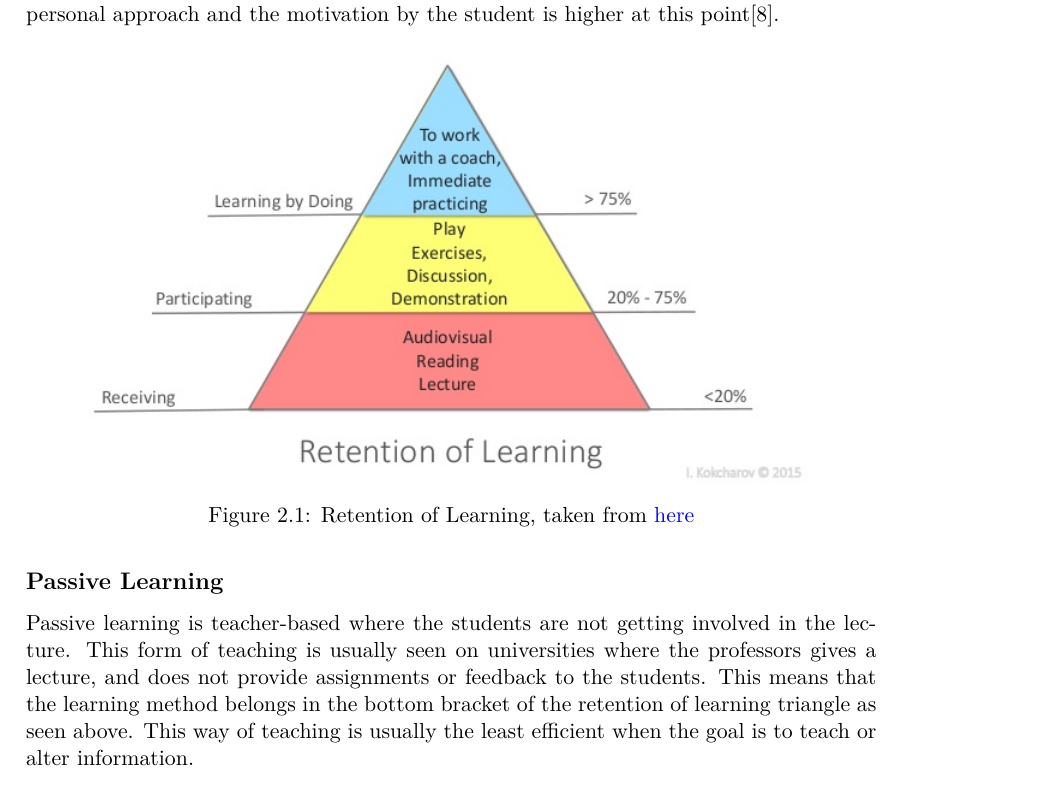
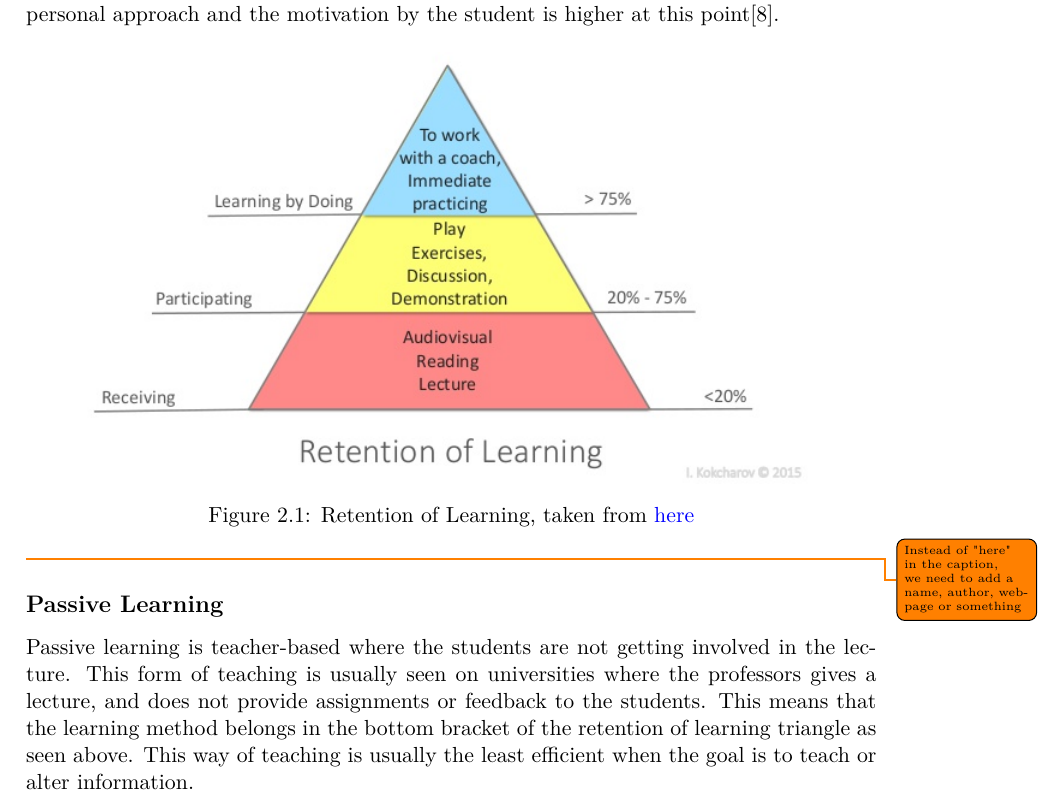
Before and after one commit to totalfreak/medialogyp4, a LaTeX thesis (Main.tex, which reads include/Analyse.tex): part of page 8 of 24, cut so that both start at the same text. Compiled offline with pdfLaTeX.

Commit message:
Added todo

```diff
--- a/include/Analyse.tex
+++ b/include/Analyse.tex
@@ -79,6 +79,7 @@ Furthermore, current tools and technological inventions will be investigated to
 			\caption{Retention of Learning, taken from \href{https://www.slideshare.net/igorkokcharov/kokcharov-skillpyramid2015}{\color{blue}here}}
 			\label{fig:activelearn}
 		\end{figure}
+	\todo{Instead of "here" in the caption, we need to add a name, author, webpage or something}
 
 	\subsection*{Passive Learning}
 	Passive learning is teacher-based where the students are not getting involved in the lecture. This form of teaching is usually seen on universities where the professors gives a lecture, and does not provide assignments or feedback to the students. This means that the learning method belongs in the bottom bracket of the retention of learning triangle as seen above. This way of teaching is usually the least efficient when the goal is to teach or alter information.\\
```
